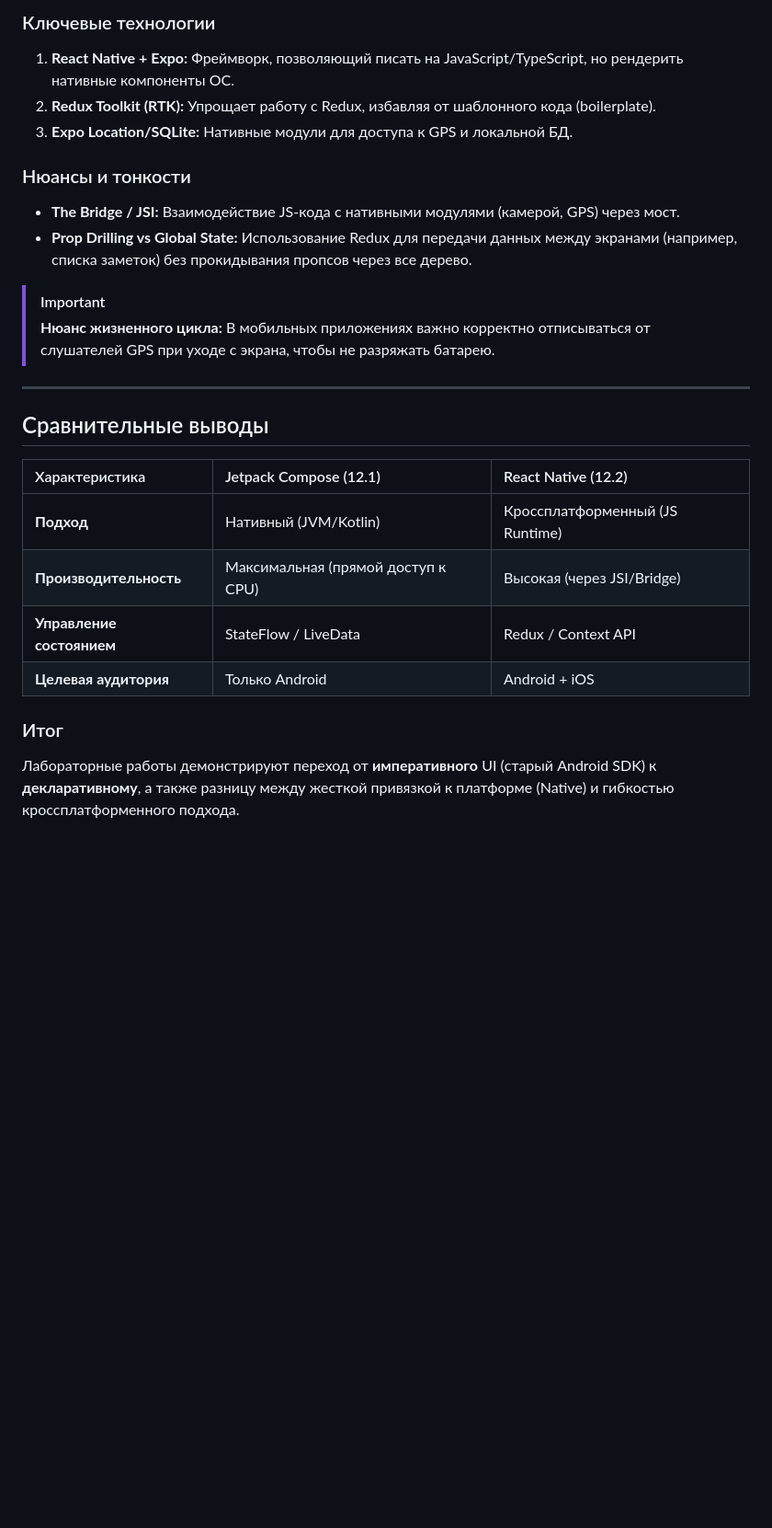
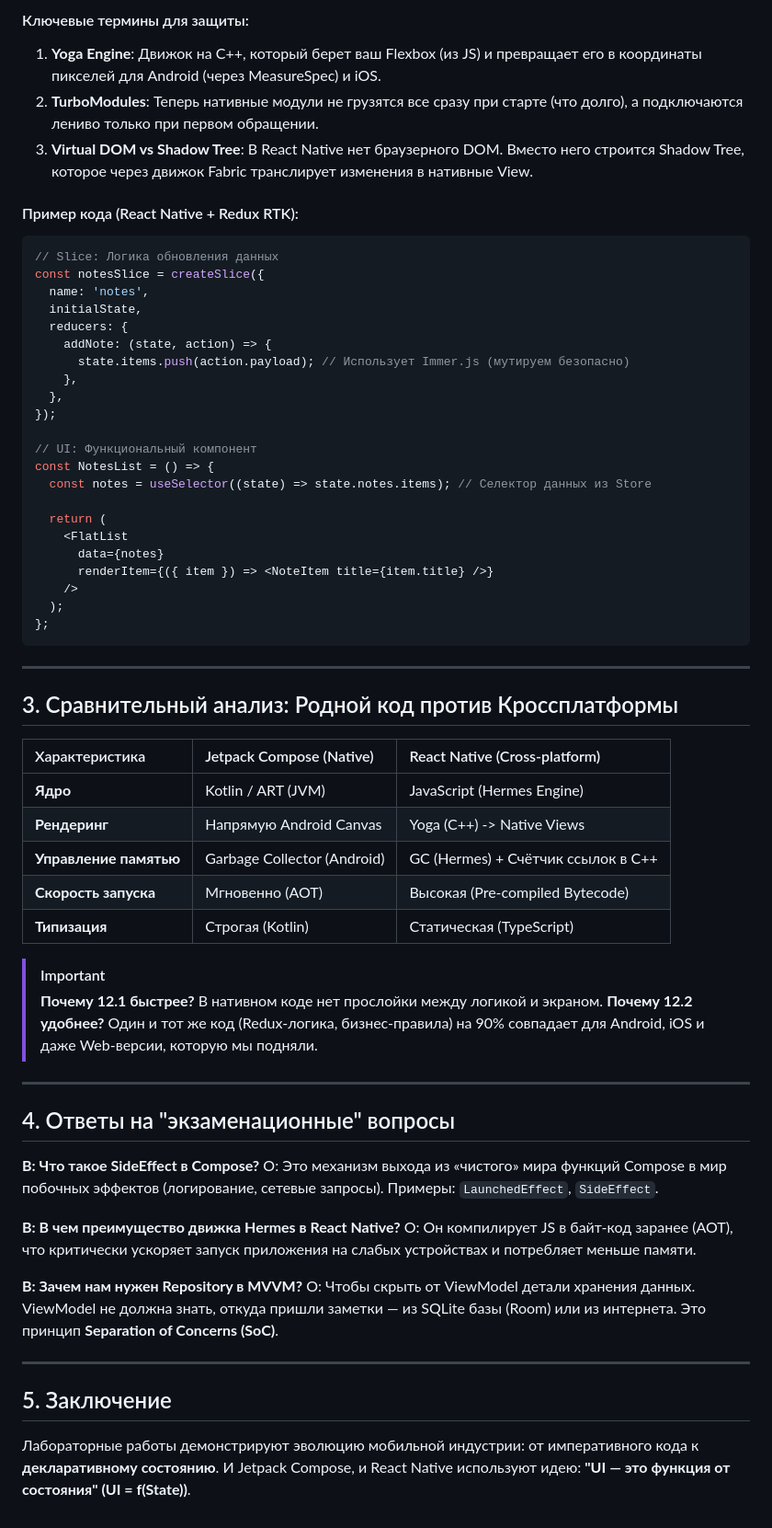
Before and after one commit to ThisGod02/PahomovDV, a Markdown page: python-lab-12/Theory_Labs_12.1_12.2.md, the part around one of its changes. Shown at 92% size. Rendered like a GitHub page; blank space fills up the shorter version.

Commit message:
Add theory for labs 12.1 and 12.2

````diff
--- a/python-lab-12/Theory_Labs_12.1_12.2.md
+++ b/python-lab-12/Theory_Labs_12.1_12.2.md
@@ -50,26 +56,66 @@
 
-### Ключевые технологии
-1.  **React Native + Expo:** Фреймворк, позволяющий писать на JavaScript/TypeScript, но рендерить нативные компоненты ОС.
-2.  **Redux Toolkit (RTK):** Упрощает работу с Redux, избавляя от шаблонного кода (boilerplate).
-3.  **Expo Location/SQLite:** Нативные модули для доступа к GPS и локальной БД.
+#### Ключевые термины для защиты:
+1.  **Yoga Engine**: Движок на C++, который берет ваш Flexbox (из JS) и превращает его в координаты пикселей для Android (через MeasureSpec) и iOS.
+2.  **TurboModules**: Теперь нативные модули не грузятся все сразу при старте (что долго), а подключаются лениво только при первом обращении.
+3.  **Virtual DOM vs Shadow Tree**: В React Native нет браузерного DOM. Вместо него строится Shadow Tree, которое через движок Fabric транслирует изменения в нативные View.
 
-### Нюансы и тонкости
-- **The Bridge / JSI:** Взаимодействие JS-кода с нативными модулями (камерой, GPS) через мост.
-- **Prop Drilling vs Global State:** Использование Redux для передачи данных между экранами (например, списка заметок) без прокидывания пропсов через все дерево.
+#### Пример кода (React Native + Redux RTK):
+```typescript
+// Slice: Логика обновления данных
+const notesSlice = createSlice({
+  name: 'notes',
+  initialState,
+  reducers: {
+    addNote: (state, action) => {
+      state.items.push(action.payload); // Использует Immer.js (мутируем безопасно)
+    },
+  },
+});
 
-> [!IMPORTANT]
-> **Нюанс жизненного цикла:** В мобильных приложениях важно корректно отписываться от слушателей GPS при уходе с экрана, чтобы не разряжать батарею.
+// UI: Функциональный компонент
+const NotesList = () => {
+  const notes = useSelector((state) => state.notes.items); // Селектор данных из Store
+
+  return (
+    <FlatList
+      data={notes}
+      renderItem={({ item }) => <NoteItem title={item.title} />}
+    />
+  );
+};
+```
 
 ---
 
-## Сравнительные выводы
+## 3. Сравнительный анализ: Родной код против Кроссплатформы
 
-| Характеристика | Jetpack Compose (12.1) | React Native (12.2) |
+| Характеристика | Jetpack Compose (Native) | React Native (Cross-platform) |
 | :--- | :--- | :--- |
-| **Подход** | Нативный (JVM/Kotlin) | Кроссплатформенный (JS Runtime) |
-| **Производительность** | Максимальная (прямой доступ к CPU) | Высокая (через JSI/Bridge) |
-| **Управление состоянием** | StateFlow / LiveData | Redux / Context API |
-| **Целевая аудитория** | Только Android | Android + iOS |
+| **Ядро** | Kotlin / ART (JVM) | JavaScript (Hermes Engine) |
+| **Рендеринг** | Напрямую Android Canvas | Yoga (C++) -> Native Views |
+| **Управление памятью** | Garbage Collector (Android) | GC (Hermes) + Счётчик ссылок в C++ |
+| **Скорость запуска** | Мгновенно (AOT) | Высокая (Pre-compiled Bytecode) |
+| **Типизация** | Строгая (Kotlin) | Статическая (TypeScript) |
 
-### Итог
-Лабораторные работы демонстрируют переход от **императивного** UI (старый Android SDK) к **декларативному**, а также разницу между жесткой привязкой к платформе (Native) и гибкостью кроссплатформенного подхода.
+> [!IMPORTANT]
+> **Почему 12.1 быстрее?** В нативном коде нет прослойки между логикой и экраном.
+> **Почему 12.2 удобнее?** Один и тот же код (Redux-логика, бизнес-правила) на 90% совпадает для Android, iOS и даже Web-версии, которую мы подняли.
+
+---
+
+## 4. Ответы на "экзаменационные" вопросы
+
+**В: Что такое SideEffect в Compose?**
+О: Это механизм выхода из «чистого» мира функций Compose в мир побочных эффектов (логирование, сетевые запросы). Примеры: `LaunchedEffect`, `SideEffect`.
+
+**В: В чем преимущество движка Hermes в React Native?**
+О: Он компилирует JS в байт-код заранее (AOT), что критически ускоряет запуск приложения на слабых устройствах и потребляет меньше памяти.
+
+**В: Зачем нам нужен Repository в MVVM?**
+О: Чтобы скрыть от ViewModel детали хранения данных. ViewModel не должна знать, откуда пришли заметки — из SQLite базы (Room) или из интернета. Это принцип **Separation of Concerns (SoC)**.
+
+---
+
+## 5. Заключение
+
+Лабораторные работы демонстрируют эволюцию мобильной индустрии: от императивного кода к **декларативному состоянию**. И Jetpack Compose, и React Native используют идею: **"UI — это функция от состояния" (UI = f(State))**.
````
Also changed, not shown: other parts of python-lab-12/Theory_Labs_12.1_12.2.md (+41 -35 lines).
